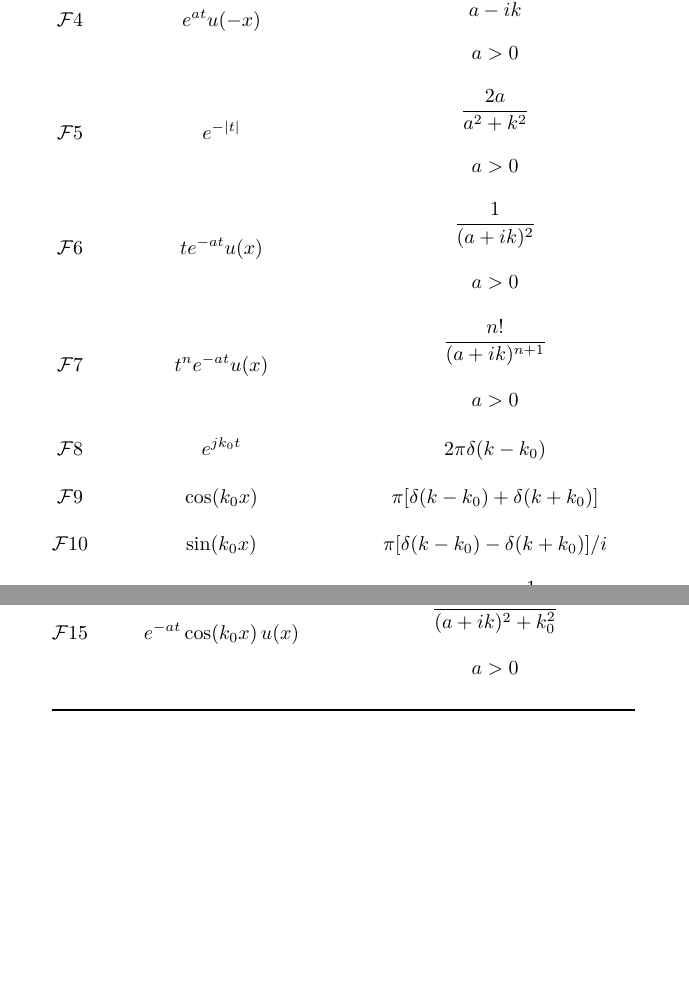
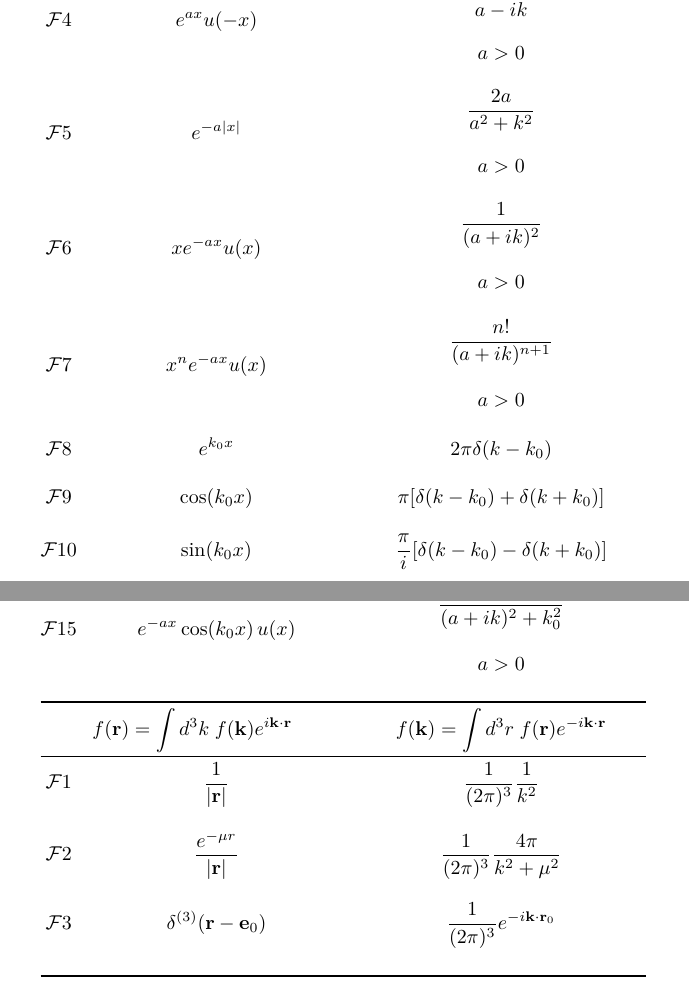
Before and after one commit to JohanesFaustus/PhysicalMathematics, a LaTeX thesis (Main.tex, which reads Chapter/AnalyticApproach/Fourier/FST.tex): two parts of pages 130 and 131 of 312, joined at a grey line, cut so that both start at the same text, the shorter picture padded with empty space. Compiled offline with pdfLaTeX.

Commit message:
added 3d fourier table

```diff
--- a/Chapter/AnalyticApproach/Fourier/FST.tex
+++ b/Chapter/AnalyticApproach/Fourier/FST.tex
@@ -279,17 +279,17 @@ or in complex expansion
     \\\\
-    \mathcal{F}4  & e^{at}u(-x)                    & \begin{matrix} \frac{1}{a-ik}\\\\ a>0\end{matrix}
+    \mathcal{F}4  & e^{ax}u(-x)                    & \begin{matrix} \frac{1}{a-ik}\\\\ a>0\end{matrix}
     \\\\
-    \mathcal{F}5  & e^{-|t|}                       & \begin{matrix} \frac{2a}{a^{2}+k^{2}} \\\\ a>0\end{matrix}
+    \mathcal{F}5  & e^{-a|x|}                       & \begin{matrix} \frac{2a}{a^{2}+k^{2}} \\\\ a>0\end{matrix}
     \\\\
-    \mathcal{F}6  & t e^{-at}u(x)                  & \begin{matrix} \frac{1}{(a+ik)^{2}}\\\\ a>0\end{matrix}
+    \mathcal{F}6  & x e^{-ax}u(x)                  & \begin{matrix} \frac{1}{(a+ik)^{2}}\\\\ a>0\end{matrix}
     \\\\
-    \mathcal{F}7  & t^{n}e^{-at}u(x)               & \begin{matrix} \frac{n!}{(a+ik)^{n+1}} \\\\ a>0\end{matrix}
+    \mathcal{F}7  & x^{n}e^{-ax}u(x)               & \begin{matrix} \frac{n!}{(a+ik)^{n+1}} \\\\ a>0\end{matrix}
     \\\\
-    \mathcal{F}8  & e^{jk_{0}t}               & 2\pi \delta(k-k_0)
+    \mathcal{F}8  & e^{k_{0}x}               & 2\pi \delta(k-k_0)
     \\\\
     \mathcal{F}9  & \cos(k_{0}x)              & \pi [\delta(k-k_0)+\delta(k+k_0)]
     \\\\
-    \mathcal{F}10 & \sin(k_{0}x)              & \pi [\delta(k-k_0)-\delta(k+k_0)] / i                                                                                 \\\\
+    \mathcal{F}10 & \sin(k_{0}x)              & \frac{\pi }{i}[\delta(k-k_0)-\delta(k+k_0)]                                                                                  \\\\
     \mathcal{F}11 & u(x)                           & \pi \delta(k) + \frac{1}{ik}
     \\\\
     \mathcal{F}12 & \cos(k_0 x)\,u(x)         & \begin{matrix}\frac{i}{2}\left(\frac{1}{k-k_0} + \frac{1}{k+k_0}\right)  \\\\ + \pi \delta(k-k_0) + \pi \delta(k+k_0) \end{matrix}
@@ -300,5 +300,17 @@ or in complex expansion
     \\\\
-    \mathcal{F}15 & e^{-at}\cos(k_0 x)\,u(x)  & \begin{matrix}\frac{a+ik}{(a+ik)^2+k_0^2} \\\\ a>0\end{matrix}
+    \mathcal{F}15 & e^{-ax}\cos(k_0 x)\,u(x)  & \begin{matrix}\frac{a+ik}{(a+ik)^2+k_0^2} \\\\ a>0\end{matrix}
+    \\\\
+    \toprule
+        \multicolumn{2}{c}
+    {$\qquad f(\mathbf{r}) = \int d^3k \; f(\mathbf{k}) e^{i \mathbf{k }\cdot \mathbf{r}}\qquad$}
+                  &\qquad f(\mathbf{k})= \int d^3r \; f(\mathbf{r}) e^{-i \mathbf{k} \cdot \mathbf{r}}\qquad
+    \\
+    \midrule
+    \mathcal{F}1 & \frac{1 }{|\mathbf{r}|}  & \frac{1 }{(2\pi)^3} \frac{1 }{k^2}
+    \\\\
+    \mathcal{F}2 & \frac{e^{-\mu r} }{|\mathbf{r}|}   &\frac{1 }{(2\pi)^3} \frac{4\pi}{k^2 + \mu^2}
+    \\\\
+    \mathcal{F}3 &\delta^{(3)}(\mathbf{r}-\mathbf{e}_0)   &\frac{1 }{(2\pi)^3} e^{-i \mathbf{k}\cdot \mathbf{r}_0}
     \\\\
     \bottomrule
 \end{longtable}
```
Also changed, not shown: Chapter/AnalyticApproach/Fourier/FST.tex (4 more changed lines).
